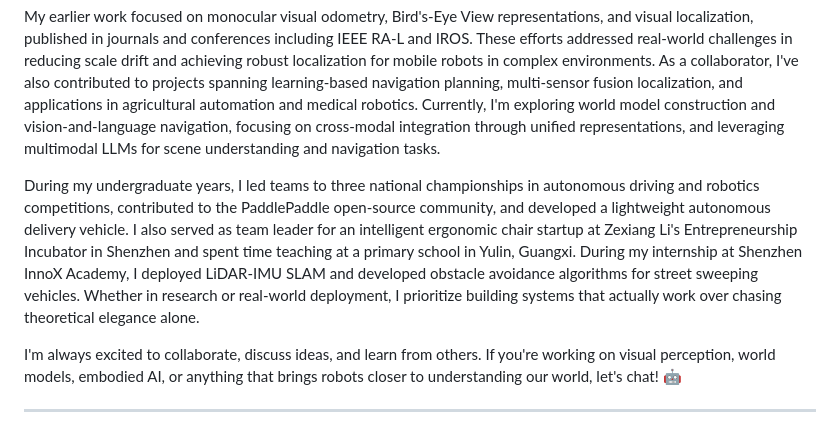
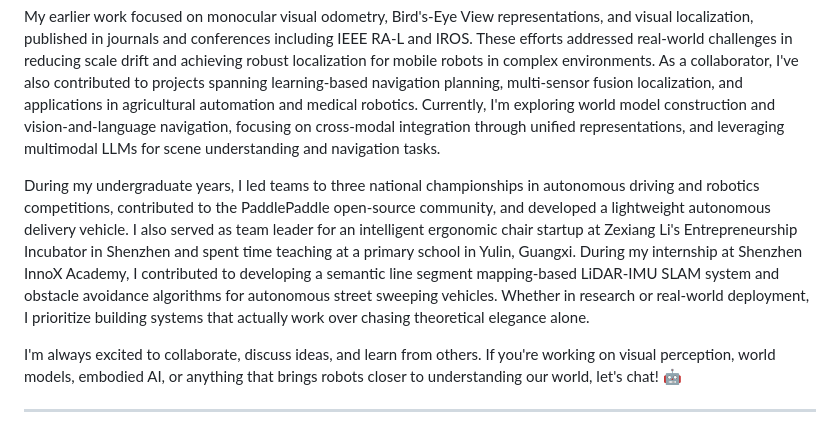
Before and after one commit to WeiYuFei0217/WeiYuFei0217.github.io, a Markdown page: README.md, the part around the change. Rendered like a GitHub page.

Commit message:
Revise internship description in README
Updated internship experience details and clarified contributions.

```diff
--- a/README.md
+++ b/README.md
@@ -22,7 +22,7 @@ Hi! I'm Yufei Wei (魏雨飞), a Ph.D. student at the College of Control Science
 
 My earlier work focused on monocular visual odometry, Bird's-Eye View representations, and visual localization, published in journals and conferences including IEEE RA-L and IROS. These efforts addressed real-world challenges in reducing scale drift and achieving robust localization for mobile robots in complex environments. As a collaborator, I've also contributed to projects spanning learning-based navigation planning, multi-sensor fusion localization, and applications in  agricultural automation and medical robotics. Currently, I'm exploring world model construction and vision-and-language navigation, focusing on cross-modal integration through unified representations, and leveraging multimodal LLMs for scene understanding and navigation tasks.
 
-During my undergraduate years, I led teams to three national championships in autonomous driving and robotics competitions, contributed to the PaddlePaddle open-source community, and developed a lightweight autonomous delivery vehicle. I also served as team leader for an intelligent ergonomic chair startup at Zexiang Li's Entrepreneurship Incubator in Shenzhen and spent time teaching at a primary school in Yulin, Guangxi. During my internship at Shenzhen InnoX Academy, I deployed LiDAR-IMU SLAM and developed obstacle avoidance algorithms for street sweeping vehicles. Whether in research or real-world deployment, I prioritize building systems that actually work over chasing theoretical elegance alone.
+During my undergraduate years, I led teams to three national championships in autonomous driving and robotics competitions, contributed to the PaddlePaddle open-source community, and developed a lightweight autonomous delivery vehicle. I also served as team leader for an intelligent ergonomic chair startup at Zexiang Li's Entrepreneurship Incubator in Shenzhen and spent time teaching at a primary school in Yulin, Guangxi. During my internship at Shenzhen InnoX Academy, I contributed to developing a semantic line segment mapping-based LiDAR-IMU SLAM system and obstacle avoidance algorithms for autonomous street sweeping vehicles. Whether in research or real-world deployment, I prioritize building systems that actually work over chasing theoretical elegance alone.
 
 I'm always excited to collaborate, discuss ideas, and learn from others. If you're working on visual perception, world models, embodied AI, or anything that brings robots closer to understanding our world, let's chat! 🤖
 
```
